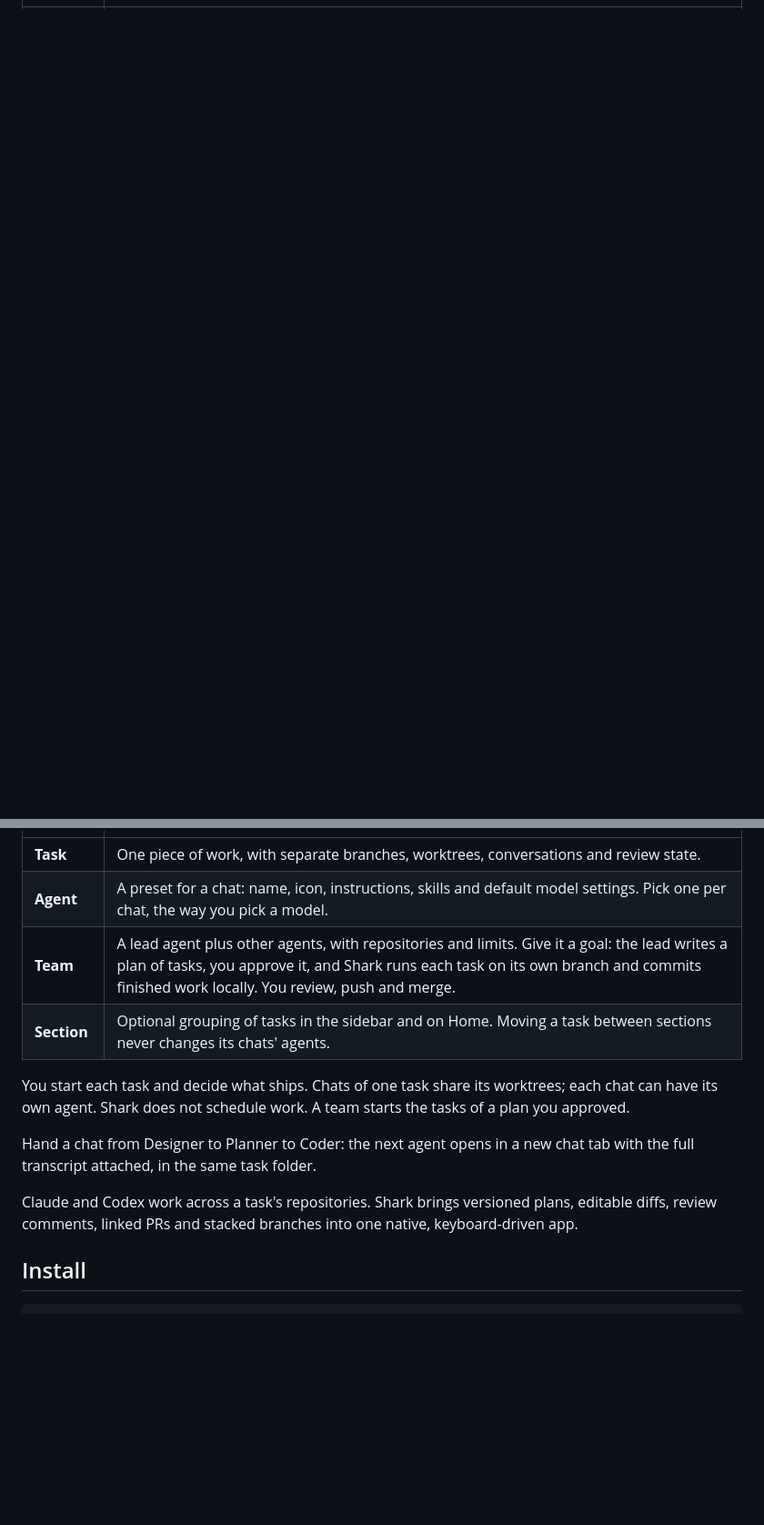
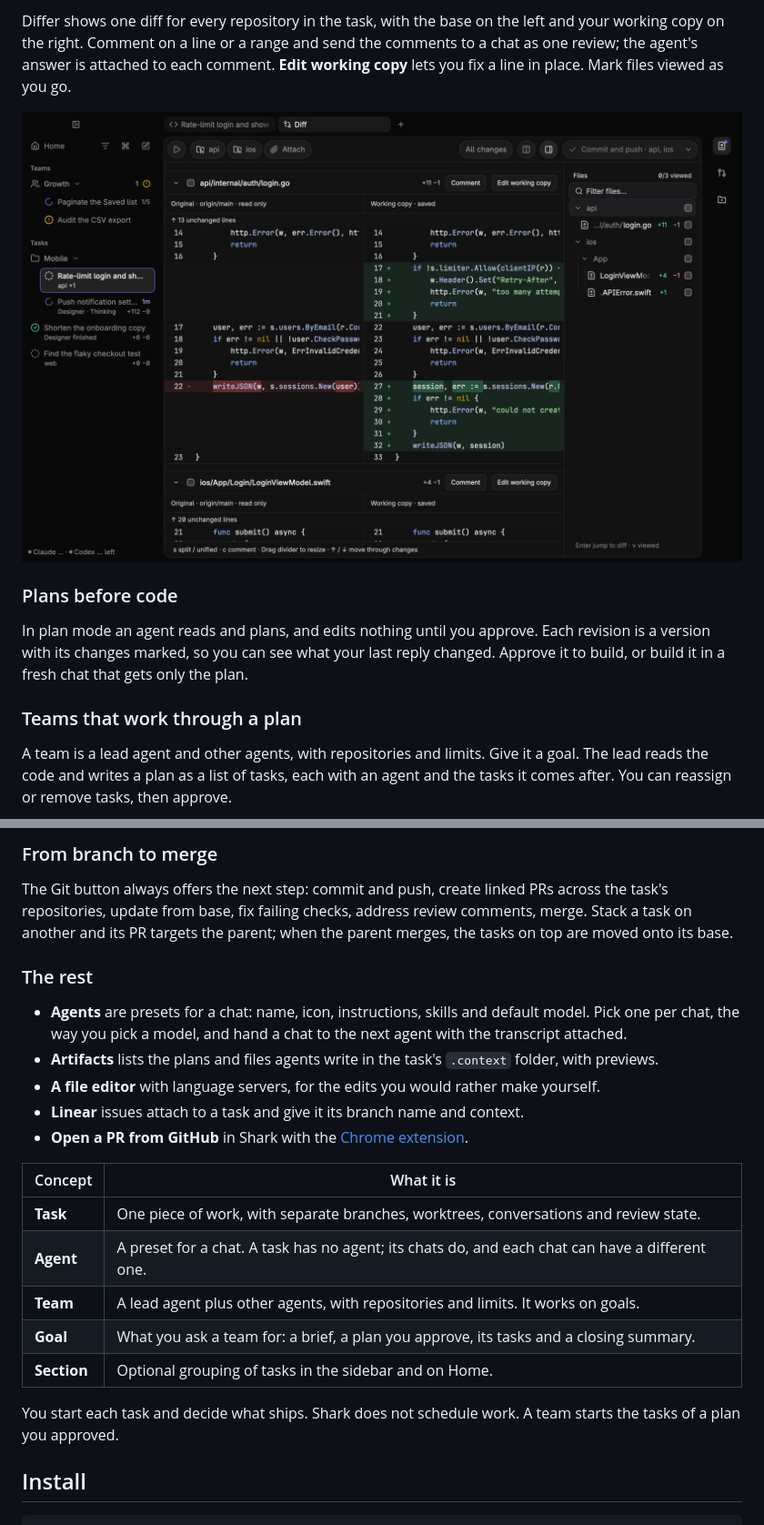
Before and after one commit to KaffeDiem/shark, a Markdown page: README.md, 2 parts joined by grey strips. Shown at 91% size. GitHub-like rendering; pictures changed too: docs/images/readme-diff.png (added); blank space fills up the shorter version.

```diff
--- a/README.md
+++ b/README.md
@@ -17,0 +33,14 @@
+Differ shows one diff for every repository in the task, with the base on the left and your working copy on the right. Comment on a line or a range and send the comments to a chat as one review; the agent's answer is attached to each comment. **Edit working copy** lets you fix a line in place. Mark files viewed as you go.
+
+<p align="center">
+  <img src="docs/images/readme-diff.png" width="900" alt="Differ: a split diff across two repositories with the changed-files tree and the Git button">
+</p>
+
+### Plans before code
+
+In plan mode an agent reads and plans, and edits nothing until you approve. Each revision is a version with its changes marked, so you can see what your last reply changed. Approve it to build, or build it in a fresh chat that gets only the plan.
+
+### Teams that work through a plan
+
+A team is a lead agent and other agents, with repositories and limits. Give it a goal. The lead reads the code and writes a plan as a list of tasks, each with an agent and the tasks it comes after. You can reassign or remove tasks, then approve.
+
@@ -18,14 +63,24 @@
+### From branch to merge
+
+The Git button always offers the next step: commit and push, create linked PRs across the task's repositories, update from base, fix failing checks, address review comments, merge. Stack a task on another and its PR targets the parent; when the parent merges, the tasks on top are moved onto its base.
+
+### The rest
+
+- **Agents** are presets for a chat: name, icon, instructions, skills and default model. Pick one per chat, the way you pick a model, and hand a chat to the next agent with the transcript attached.
+- **Artifacts** lists the plans and files agents write in the task's `.context` folder, with previews.
+- **A file editor** with language servers, for the edits you would rather make yourself.
+- **Linear** issues attach to a task and give it its branch name and context.
+- **Open a PR from GitHub** in Shark with the [Chrome extension](extensions/chrome).
+
+| Concept | What it is |
 |---|---|
 | **Task** | One piece of work, with separate branches, worktrees, conversations and review state. |
-| **Agent** | A preset for a chat: name, icon, instructions, skills and default model settings. Pick one per chat, the way you pick a model. |
-| **Team** | A lead agent plus other agents, with repositories and limits. Give it a goal: the lead writes a plan of tasks, you approve it, and Shark runs each task on its own branch and commits finished work locally. You review, push and merge. |
-| **Section** | Optional grouping of tasks in the sidebar and on Home. Moving a task between sections never changes its chats' agents. |
+| **Agent** | A preset for a chat. A task has no agent; its chats do, and each chat can have a different one. |
+| **Team** | A lead agent plus other agents, with repositories and limits. It works on goals. |
+| **Goal** | What you ask a team for: a brief, a plan you approve, its tasks and a closing summary. |
+| **Section** | Optional grouping of tasks in the sidebar and on Home. |
 
-You start each task and decide what ships. Chats of one task share its worktrees; each chat can have its own agent. Shark does not schedule work. A team starts the tasks of a plan you approved.
-
-Hand a chat from Designer to Planner to Coder: the next agent opens in a new chat tab with the full transcript attached, in the same task folder.
-
-Claude and Codex work across a task's repositories. Shark brings versioned plans, editable diffs, review comments, linked PRs and stacked branches into one native, keyboard-driven app.
+You start each task and decide what ships. Shark does not schedule work. A team starts the tasks of a plan you approved.
 
 ## Install
 
```
Also changed, not shown: other parts of README.md (+37 -5 lines), docs/images/readme-goal.png (added), docs/images/readme-home.png (added), docs/images/readme-plan.png (added), docs/images/readme-team.png (added), 7 other files.
